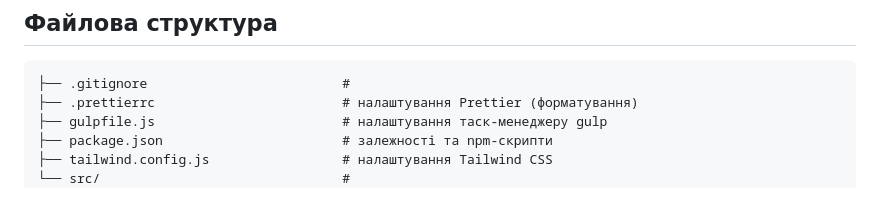
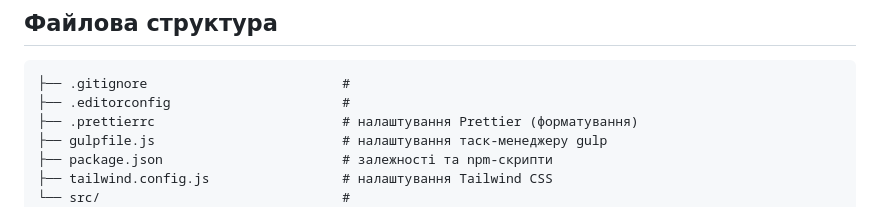
Before and after one commit to alex-degt/gulp-pug-tailwind, a Markdown page: readme.md, the part around the change. Drawn GitHub-style.

````diff
--- a/readme.md
+++ b/readme.md
@@ -6,6 +6,7 @@ Gulp-збірка для верстки з використанням шабло
 
 ```
 ├── .gitignore                         #
+├── .editorconfig                      #
 ├── .prettierrc                        # налаштування Prettier (форматування)
 ├── gulpfile.js                        # налаштування таск-менеджеру gulp
 ├── package.json                       # залежності та npm-скрипти
````
